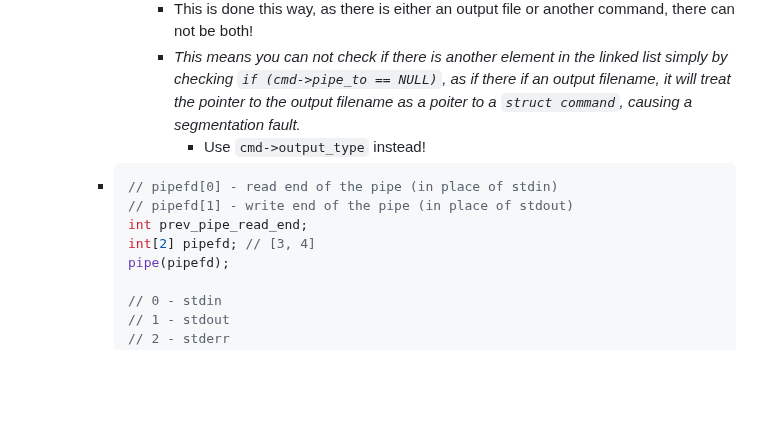
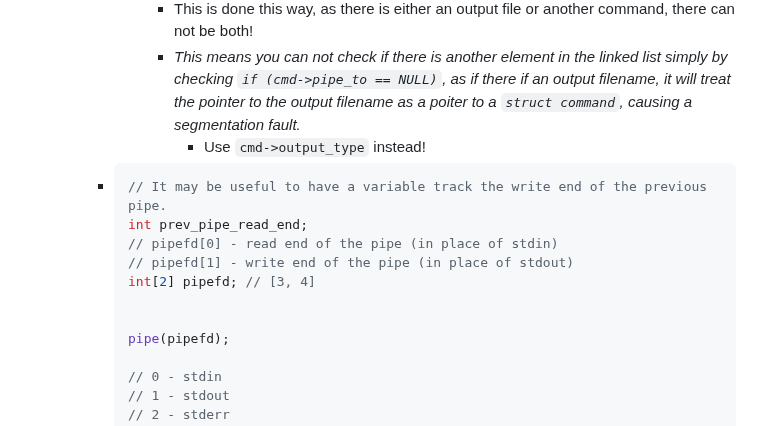
Before and after one commit to CSCI-442-Mines/lukes-notes, a Markdown page: journals/2024_02_13.md, the part around one of its changes. Rendered like a GitHub page; blank space fills up the shorter version.

Commit message:
Auto saved by Logseq

````diff
--- a/journals/2024_02_13.md
+++ b/journals/2024_02_13.md
@@ -126,10 +126,13 @@ public:: true
 				- *This means you can not check if there is another element in the linked list simply by checking `if (cmd->pipe_to == NULL)`, as if there if an output filename, it will treat the pointer to the output filename as a poiter to a `struct command`, causing a segmentation fault.*
 					- Use `cmd->output_type` instead!
 		- ```c
+		  // It may be useful to have a variable track the write end of the previous pipe.
+		  int prev_pipe_read_end;
 		  // pipefd[0] - read end of the pipe (in place of stdin)
 		  // pipefd[1] - write end of the pipe (in place of stdout)
-		  int prev_pipe_read_end;
 		  int[2] pipefd; // [3, 4]
+
+
 		  pipe(pipefd);
 
 		  // 0 - stdin
````
Also changed, not shown: other parts of journals/2024_02_13.md (+1 -1 lines).
